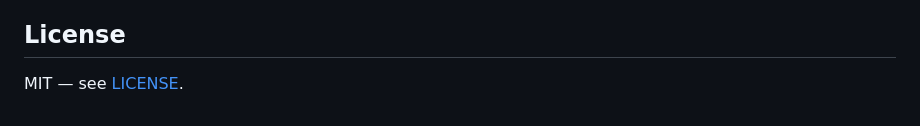
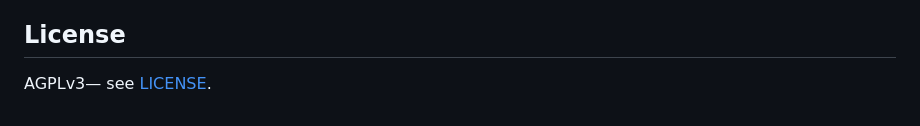
Before and after one commit to vitaliyfedotovpro-art/astrum-verum, a Markdown page: README.md, the part around one of its changes. Drawn GitHub-style.

```diff
--- a/README.md
+++ b/README.md
@@ -160,4 +160,4 @@ on messy real dialogue is the next open problem. See design doc §5.
 
 ## License
 
-MIT — see [LICENSE](LICENSE).
+AGPLv3— see [LICENSE](LICENSE).
```
Also changed, not shown: other parts of README.md (+1 -1 lines).
